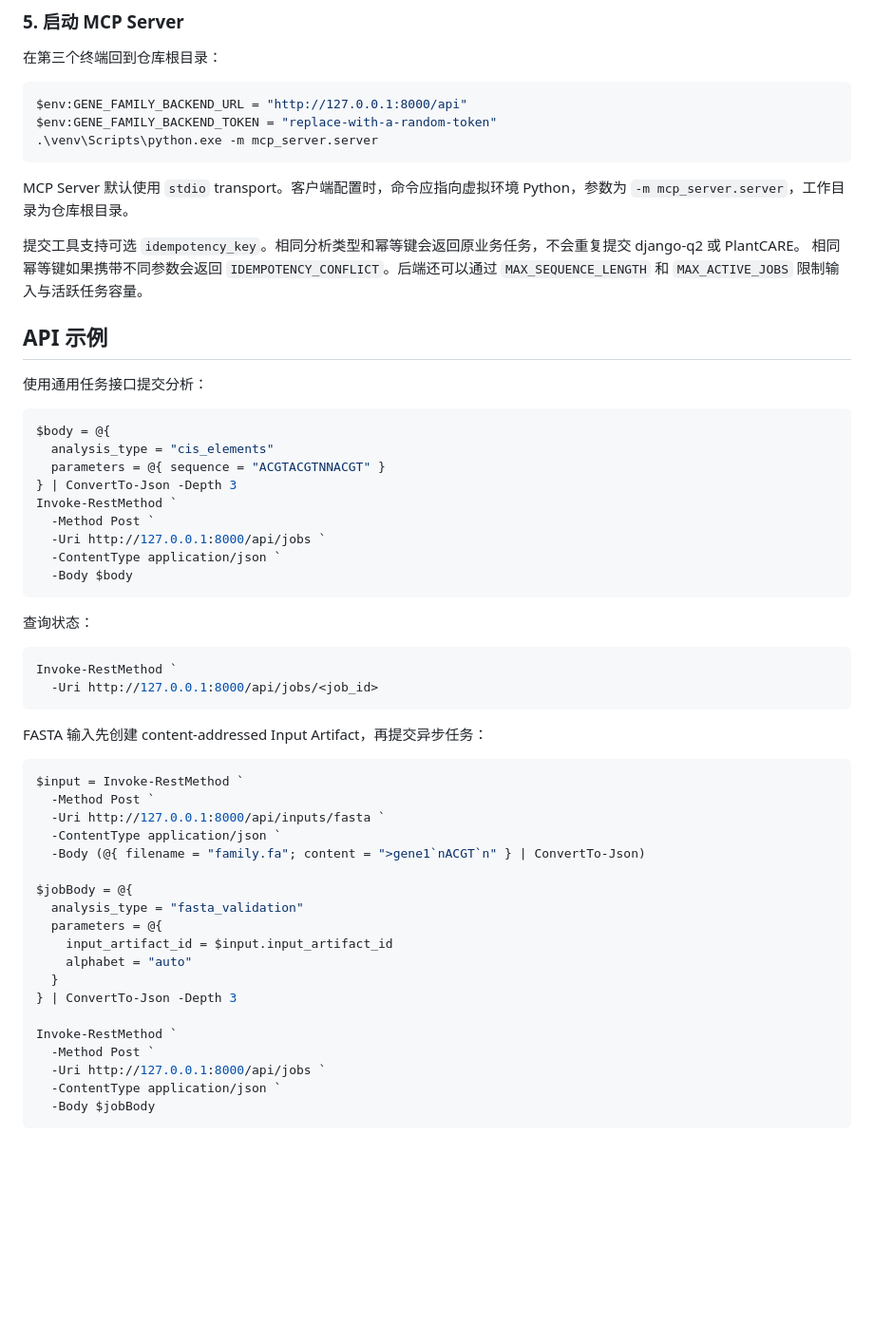
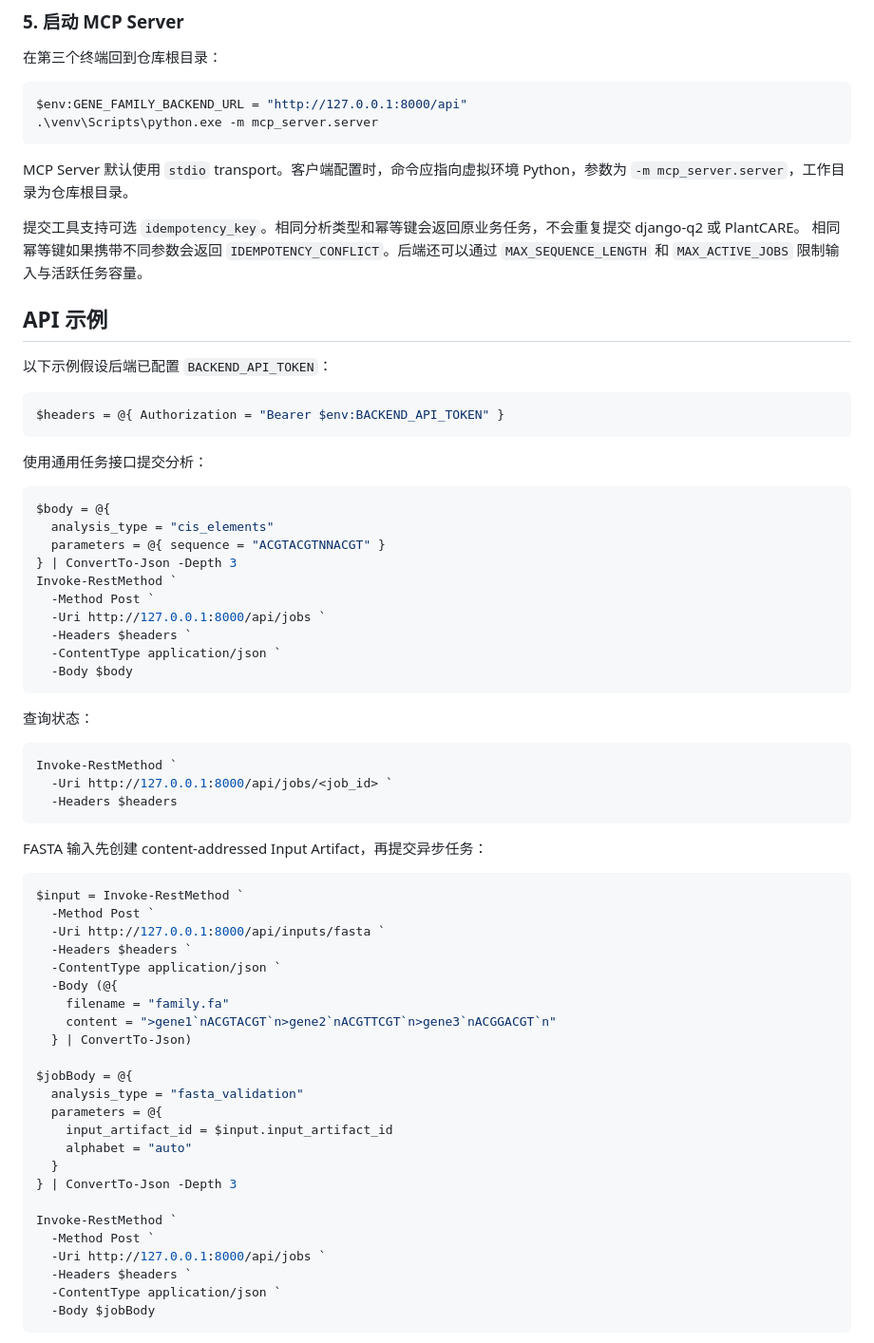
Before and after one commit to xxay-16/gene-family-mcp, a Markdown page: README.md, the part around one of its changes. Shown at 95% size. GitHub-like rendering; blank space fills up the shorter version.

````diff
--- a/README.md
+++ b/README.md
@@ -148,7 +163,6 @@ Set-Location .\backend_service
 
 ```powershell
 $env:GENE_FAMILY_BACKEND_URL = "http://127.0.0.1:8000/api"
-$env:GENE_FAMILY_BACKEND_TOKEN = "replace-with-a-random-token"
 .\venv\Scripts\python.exe -m mcp_server.server
 ```
 
@@ -158,6 +172,12 @@ MCP Server 默认使用 `stdio` transport。客户端配置时，命令应指向
 相同幂等键如果携带不同参数会返回 `IDEMPOTENCY_CONFLICT`。后端还可以通过 `MAX_SEQUENCE_LENGTH` 和 `MAX_ACTIVE_JOBS` 限制输入与活跃任务容量。
 
 ## API 示例
+
+以下示例假设后端已配置 `BACKEND_API_TOKEN`：
+
+```powershell
+$headers = @{ Authorization = "Bearer $env:BACKEND_API_TOKEN" }
+```
 
 使用通用任务接口提交分析：
 
@@ -169,6 +189,7 @@ $body = @{
 Invoke-RestMethod `
   -Method Post `
   -Uri http://127.0.0.1:8000/api/jobs `
+  -Headers $headers `
   -ContentType application/json `
   -Body $body
 ```
@@ -177,7 +198,8 @@ Invoke-RestMethod `
 
 ```powershell
 Invoke-RestMethod `
-  -Uri http://127.0.0.1:8000/api/jobs/<job_id>
+  -Uri http://127.0.0.1:8000/api/jobs/<job_id> `
+  -Headers $headers
 ```
 
 FASTA 输入先创建 content-addressed Input Artifact，再提交异步任务：
@@ -186,8 +208,12 @@ FASTA 输入先创建 content-addressed Input Artifact，再提交异步任务
 $input = Invoke-RestMethod `
   -Method Post `
   -Uri http://127.0.0.1:8000/api/inputs/fasta `
+  -Headers $headers `
   -ContentType application/json `
-  -Body (@{ filename = "family.fa"; content = ">gene1`nACGT`n" } | ConvertTo-Json)
+  -Body (@{
+    filename = "family.fa"
+    content = ">gene1`nACGTACGT`n>gene2`nACGTTCGT`n>gene3`nACGGACGT`n"
+  } | ConvertTo-Json)
 
 $jobBody = @{
   analysis_type = "fasta_validation"
@@ -200,6 +226,7 @@ $jobBody = @{
 Invoke-RestMethod `
   -Method Post `
   -Uri http://127.0.0.1:8000/api/jobs `
+  -Headers $headers `
   -ContentType application/json `
   -Body $jobBody
 ```
````
Also changed, not shown: other parts of README.md (+50 -11 lines).
